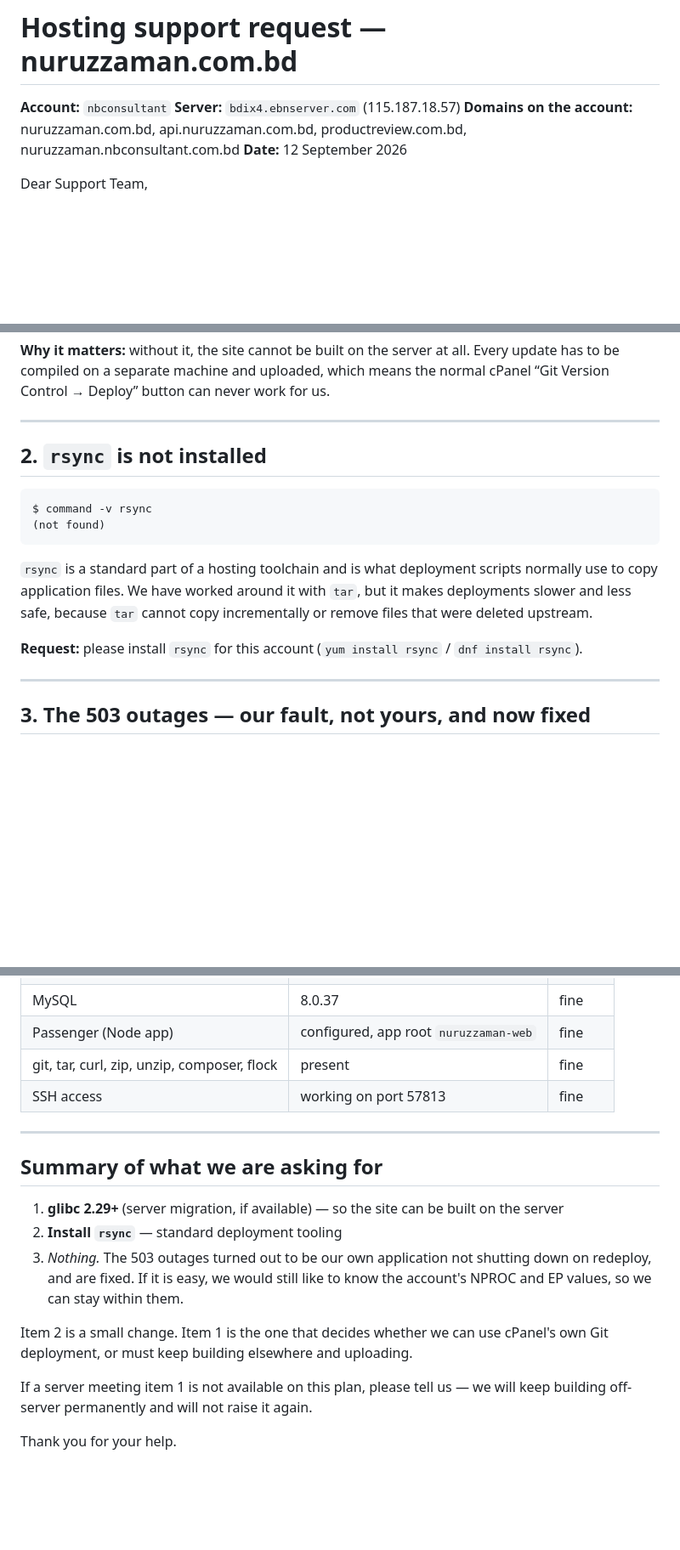
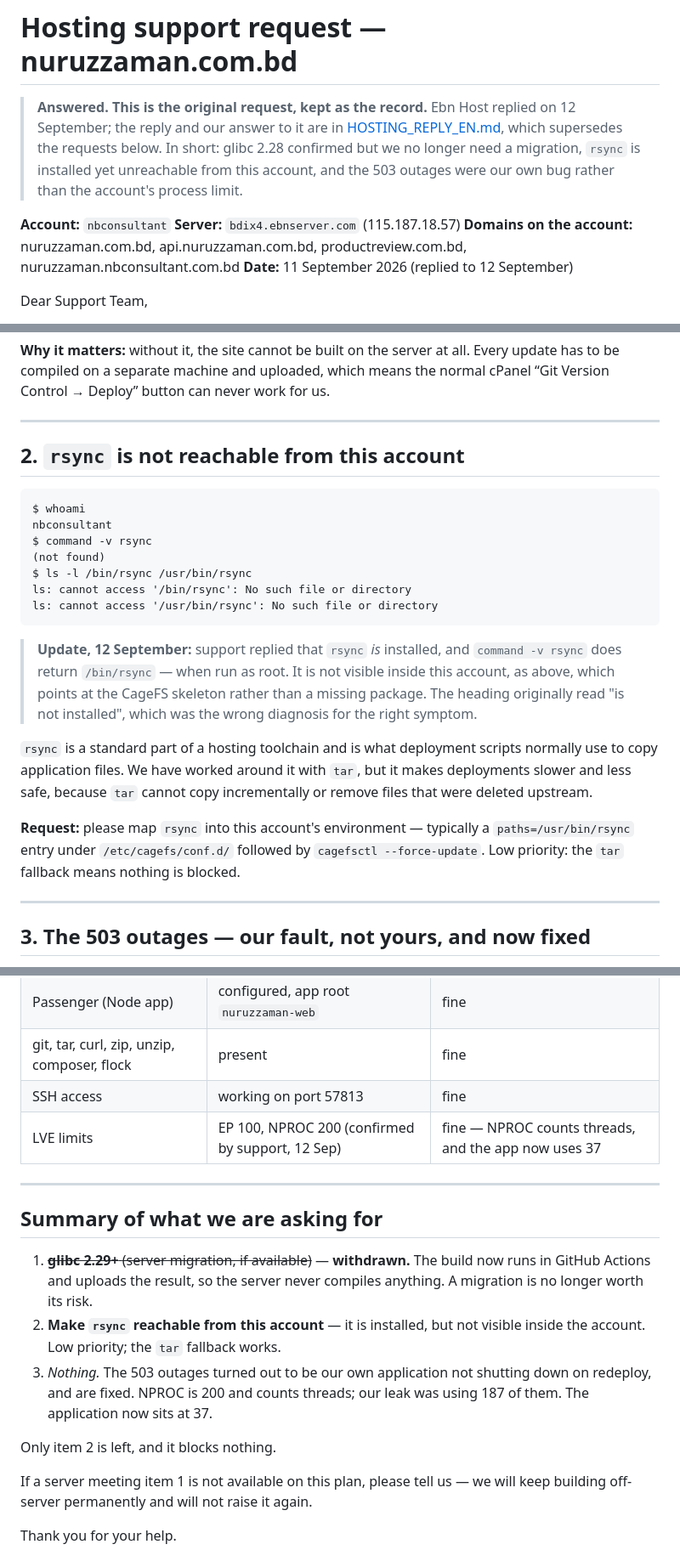
Before and after one commit to nuruzzaman008/nuruzzaman-com-bd, a Markdown page: docs/HOSTING_REQUEST_EN.md, 3 parts joined by grey strips. Shown at 85% size. GitHub-like rendering; blank space fills up the shorter version.

````diff
--- a/docs/HOSTING_REQUEST_EN.md
+++ b/docs/HOSTING_REQUEST_EN.md
@@ -1,9 +1,16 @@
 # Hosting support request — nuruzzaman.com.bd
+
+> **Answered. This is the original request, kept as the record.** Ebn Host
+> replied on 12 September; the reply and our answer to it are in
+> [HOSTING_REPLY_EN.md](HOSTING_REPLY_EN.md), which supersedes the requests
+> below. In short: glibc 2.28 confirmed but we no longer need a migration,
+> `rsync` is installed yet unreachable from this account, and the 503 outages
+> were our own bug rather than the account's process limit.
 
 **Account:** `nbconsultant`
 **Server:** `bdix4.ebnserver.com` (115.187.18.57)
 **Domains on the account:** nuruzzaman.com.bd, api.nuruzzaman.com.bd, productreview.com.bd, nuruzzaman.nbconsultant.com.bd
-**Date:** 12 September 2026
+**Date:** 11 September 2026 (replied to 12 September)
 
 Dear Support Team,
 
@@ -55,20 +62,33 @@ the normal cPanel “Git Version Control → Deploy” button can never work for
 
 ---
 
-## 2. `rsync` is not installed
+## 2. `rsync` is not reachable from this account
 
 ```
+$ whoami
+nbconsultant
 $ command -v rsync
 (not found)
+$ ls -l /bin/rsync /usr/bin/rsync
+ls: cannot access '/bin/rsync': No such file or directory
+ls: cannot access '/usr/bin/rsync': No such file or directory
 ```
+
+> **Update, 12 September:** support replied that `rsync` *is* installed, and
+> `command -v rsync` does return `/bin/rsync` — when run as root. It is not
+> visible inside this account, as above, which points at the CageFS skeleton
+> rather than a missing package. The heading originally read "is not installed",
+> which was the wrong diagnosis for the right symptom.
 
 `rsync` is a standard part of a hosting toolchain and is what deployment scripts
 normally use to copy application files. We have worked around it with `tar`, but
 it makes deployments slower and less safe, because `tar` cannot copy
 incrementally or remove files that were deleted upstream.
 
-**Request:** please install `rsync` for this account (`yum install rsync` /
-`dnf install rsync`).
+**Request:** please map `rsync` into this account's environment — typically a
+`paths=/usr/bin/rsync` entry under `/etc/cagefs/conf.d/` followed by
+`cagefsctl --force-update`. Low priority: the `tar` fallback means nothing is
+blocked.
 
 ---
 
@@ -113,19 +133,22 @@ These need no action; listed so you can see the account is otherwise healthy.
 | Passenger (Node app) | configured, app root `nuruzzaman-web` | fine |
 | git, tar, curl, zip, unzip, composer, flock | present | fine |
 | SSH access | working on port 57813 | fine |
+| LVE limits | EP 100, NPROC 200 (confirmed by support, 12 Sep) | fine — NPROC counts threads, and the app now uses 37 |
 
 ---
 
 ## Summary of what we are asking for
 
-1. **glibc 2.29+** (server migration, if available) — so the site can be built on the server
-2. **Install `rsync`** — standard deployment tooling
+1. ~~**glibc 2.29+** (server migration, if available)~~ — **withdrawn.** The build
+   now runs in GitHub Actions and uploads the result, so the server never
+   compiles anything. A migration is no longer worth its risk.
+2. **Make `rsync` reachable from this account** — it is installed, but not
+   visible inside the account. Low priority; the `tar` fallback works.
 3. *Nothing.* The 503 outages turned out to be our own application not shutting
-   down on redeploy, and are fixed. If it is easy, we would still like to know
-   the account's NPROC and EP values, so we can stay within them.
+   down on redeploy, and are fixed. NPROC is 200 and counts threads; our leak was
+   using 187 of them. The application now sits at 37.
 
-Item 2 is a small change. Item 1 is the one that decides whether we can use
-cPanel's own Git deployment, or must keep building elsewhere and uploading.
+Only item 2 is left, and it blocks nothing.
 
 If a server meeting item 1 is not available on this plan, please tell us — we
 will keep building off-server permanently and will not raise it again.
````
Also changed, not shown: other parts of docs/HOSTING_REQUEST_EN.md (+1 -1 lines), docs/HOSTING_REPLY_EN.md (added, +147 -0 lines).
